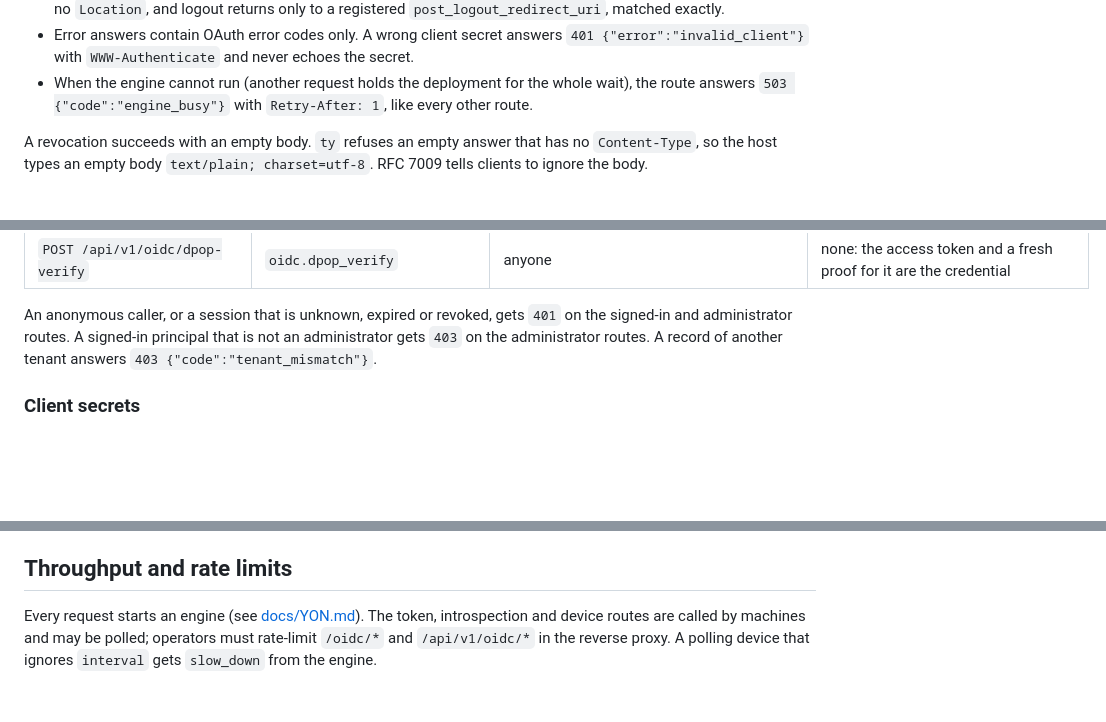
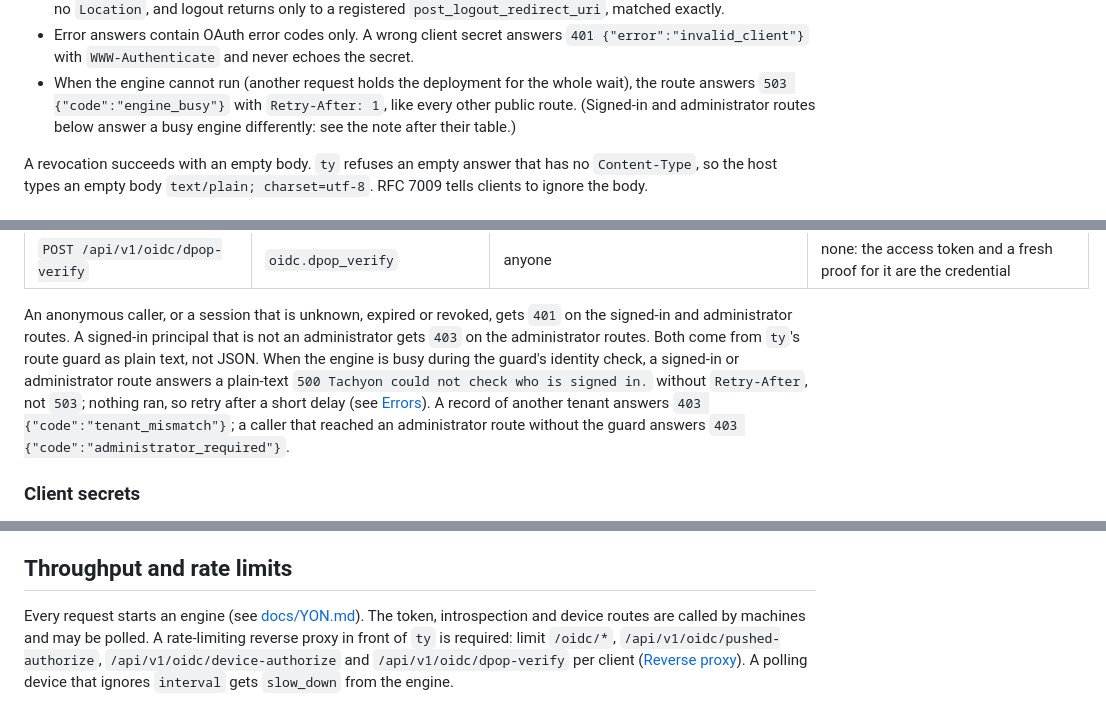
Before and after one commit to d31ma/SESAME, a Markdown page: docs/yon/oidc.md, 3 parts joined by grey strips. GitHub-like rendering; blank space fills up the shorter version.

Commit message:
docs(yon): route pages state the guard's plain-text answers, the busy 500 and the required proxy
Co-Authored-By: Claude Opus 5.5 <noreply@anthropic.com>

```diff
--- a/docs/yon/oidc.md
+++ b/docs/yon/oidc.md
@@ -77,7 +77,9 @@ translation follows the host-adapter contract
   the secret.
 - When the engine cannot run (another request holds the deployment for the
   whole wait), the route answers `503 {"code":"engine_busy"}` with
-  `Retry-After: 1`, like every other route.
+  `Retry-After: 1`, like every other public route. (Signed-in and
+  administrator routes below answer a busy engine differently: see the note
+  after their table.)
 
 A revocation succeeds with an empty body. `ty` refuses an empty answer that has
 no `Content-Type`, so the host types an empty body `text/plain;
@@ -164,8 +166,14 @@ name another principal, session or tenant.
 
 An anonymous caller, or a session that is unknown, expired or revoked, gets
 `401` on the signed-in and administrator routes. A signed-in principal that is
-not an administrator gets `403` on the administrator routes. A record of
-another tenant answers `403 {"code":"tenant_mismatch"}`.
+not an administrator gets `403` on the administrator routes. Both come from
+`ty`'s route guard as plain text, not JSON. When the engine is busy during the
+guard's identity check, a signed-in or administrator route answers a
+plain-text `500 Tachyon could not check who is signed in.` without
+`Retry-After`, not `503`; nothing ran, so retry after a short delay (see
+[Errors](../YON.md#errors)). A record of another tenant answers
+`403 {"code":"tenant_mismatch"}`; a caller that reached an administrator route
+without the guard answers `403 {"code":"administrator_required"}`.
 
 ### Client secrets
 
@@ -227,6 +235,9 @@ authentication itself.
 ## Throughput and rate limits
 
 Every request starts an engine (see [docs/YON.md](../YON.md)). The token,
-introspection and device routes are called by machines and may be polled;
-operators must rate-limit `/oidc/*` and `/api/v1/oidc/*` in the reverse proxy.
-A polling device that ignores `interval` gets `slow_down` from the engine.
+introspection and device routes are called by machines and may be polled. A
+rate-limiting reverse proxy in front of `ty` is required: limit `/oidc/*`,
+`/api/v1/oidc/pushed-authorize`, `/api/v1/oidc/device-authorize` and
+`/api/v1/oidc/dpop-verify` per client
+([Reverse proxy](../YON.md#reverse-proxy-required)). A polling device that
+ignores `interval` gets `slow_down` from the engine.
```
Also changed, not shown: docs/yon/authn.md (+11 -5 lines), docs/yon/directory.md (+6 -3 lines).
